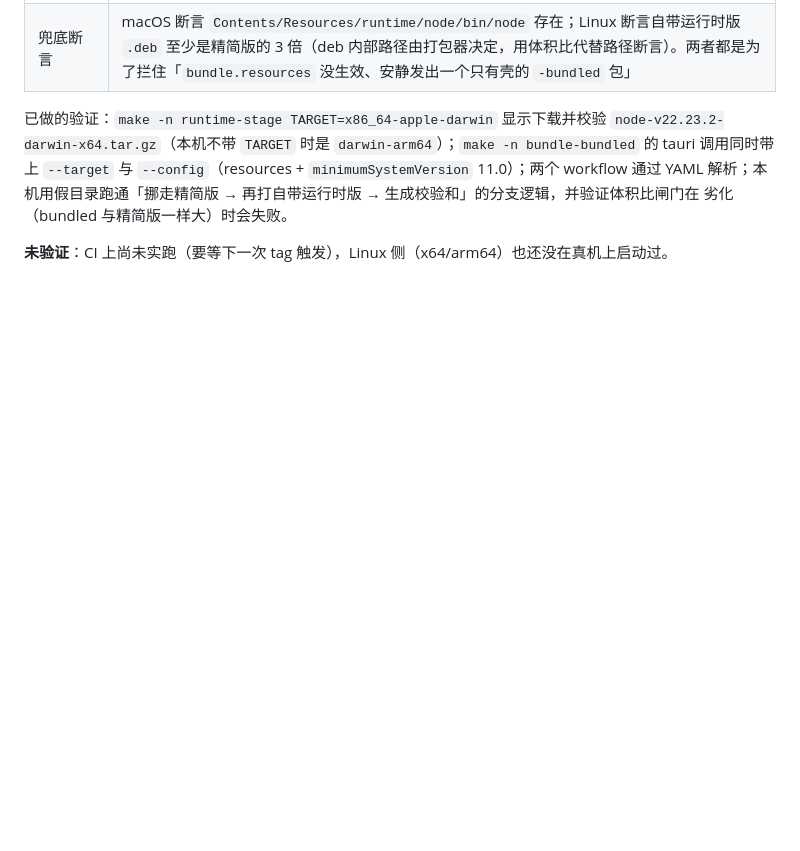
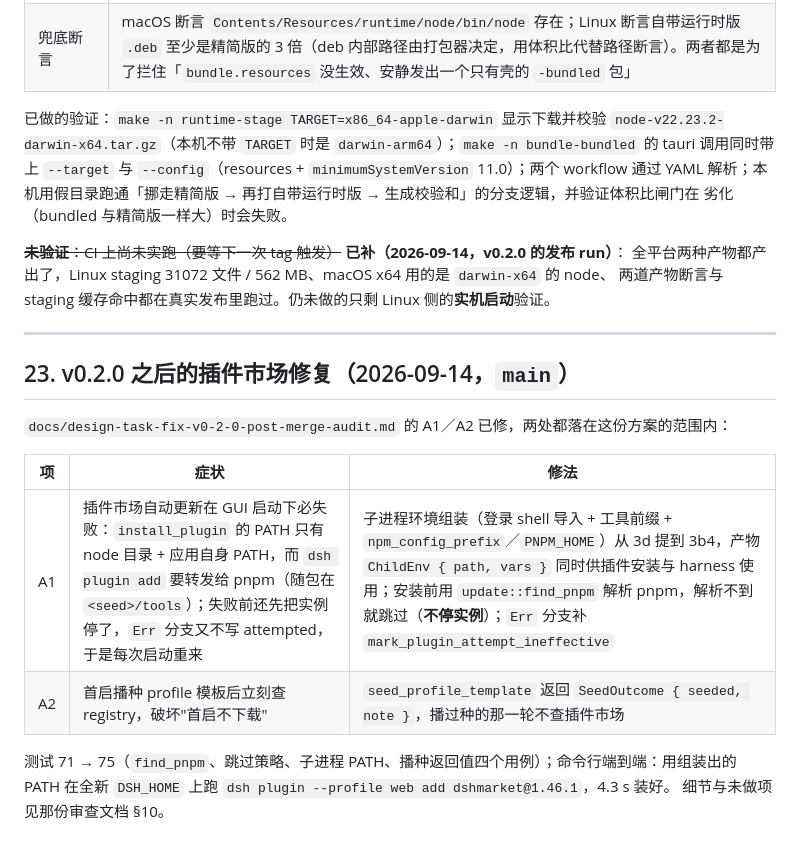
Before and after one commit to tanuki-cat/dsh-desktop, a Markdown page: docs/design-task-feat-dsh-bundled-runtime.md, the part around the change. GitHub-like rendering; blank space fills up the shorter version.

```diff
--- a/docs/design-task-feat-dsh-bundled-runtime.md
+++ b/docs/design-task-feat-dsh-bundled-runtime.md
@@ -827,4 +827,21 @@ tauri 调用同时带上 `--target` 与 `--config`（resources + `minimumSystemV
 YAML 解析；本机用假目录跑通「挪走精简版 → 再打自带运行时版 → 生成校验和」的分支逻辑，并验证体积比闸门在
 劣化（bundled 与精简版一样大）时会失败。
 
-**未验证**：CI 上尚未实跑（要等下一次 tag 触发），Linux 侧（x64/arm64）也还没在真机上启动过。
+~~**未验证**：CI 上尚未实跑（要等下一次 tag 触发）~~ **已补（2026-09-14，v0.2.0 的发布 run）**：
+全平台两种产物都产出了，Linux staging 31072 文件 / 562 MB、macOS x64 用的是 `darwin-x64` 的 node、
+两道产物断言与 staging 缓存命中都在真实发布里跑过。仍未做的只剩 Linux 侧的**实机启动**验证。
+
+---
+
+## 23. v0.2.0 之后的插件市场修复（2026-09-14，`main`）
+
+`docs/design-task-fix-v0-2-0-post-merge-audit.md` 的 A1／A2 已修，两处都落在这份方案的范围内：
+
+| 项 | 症状 | 修法 |
+|---|---|---|
+| A1 | 插件市场自动更新在 GUI 启动下必失败：`install_plugin` 的 PATH 只有 node 目录 + 应用自身 PATH，而 `dsh plugin add` 要转发给 pnpm（随包在 `<seed>/tools`）；失败前还先把实例停了，`Err` 分支又不写 attempted，于是每次启动重来 | 子进程环境组装（登录 shell 导入 + 工具前缀 + `npm_config_prefix`／`PNPM_HOME`）从 3d 提到 3b4，产物 `ChildEnv { path, vars }` 同时供插件安装与 harness 使用；安装前用 `update::find_pnpm` 解析 pnpm，解析不到就跳过（**不停实例**）；`Err` 分支补 `mark_plugin_attempt_ineffective` |
+| A2 | 首启播种 profile 模板后立刻查 registry，破坏"首启不下载" | `seed_profile_template` 返回 `SeedOutcome { seeded, note }`，播过种的那一轮不查插件市场 |
+
+测试 71 → 75（`find_pnpm`、跳过策略、子进程 PATH、播种返回值四个用例）；命令行端到端：用组装出的
+PATH 在全新 `DSH_HOME` 上跑 `dsh plugin --profile web add dshmarket@1.46.1`，4.3 s 装好。
+细节与未做项见那份审查文档 §10。
```
Also changed, not shown: README.md (+9 -2 lines), docs/design-task-fix-v0-2-0-post-merge-audit.md (added, +268 -0 lines).
